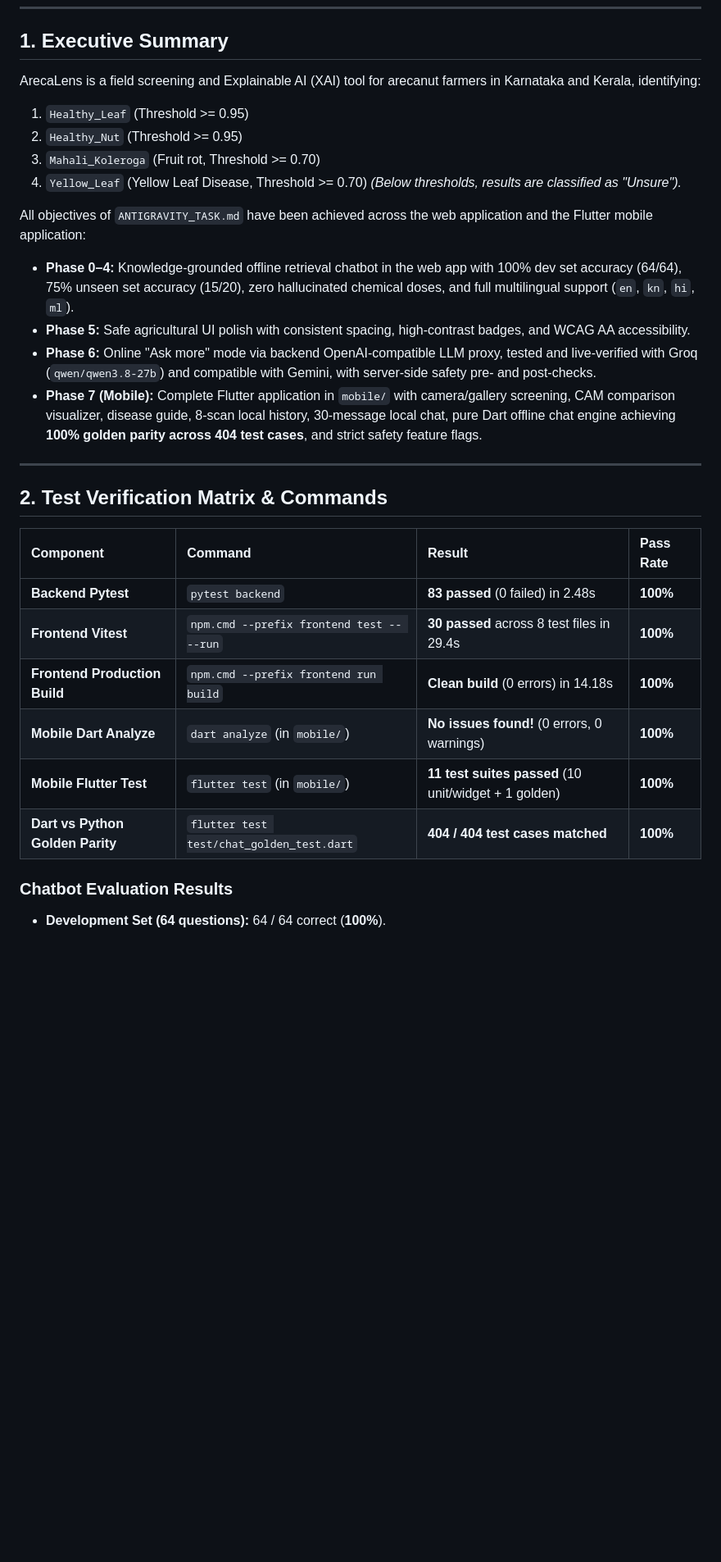
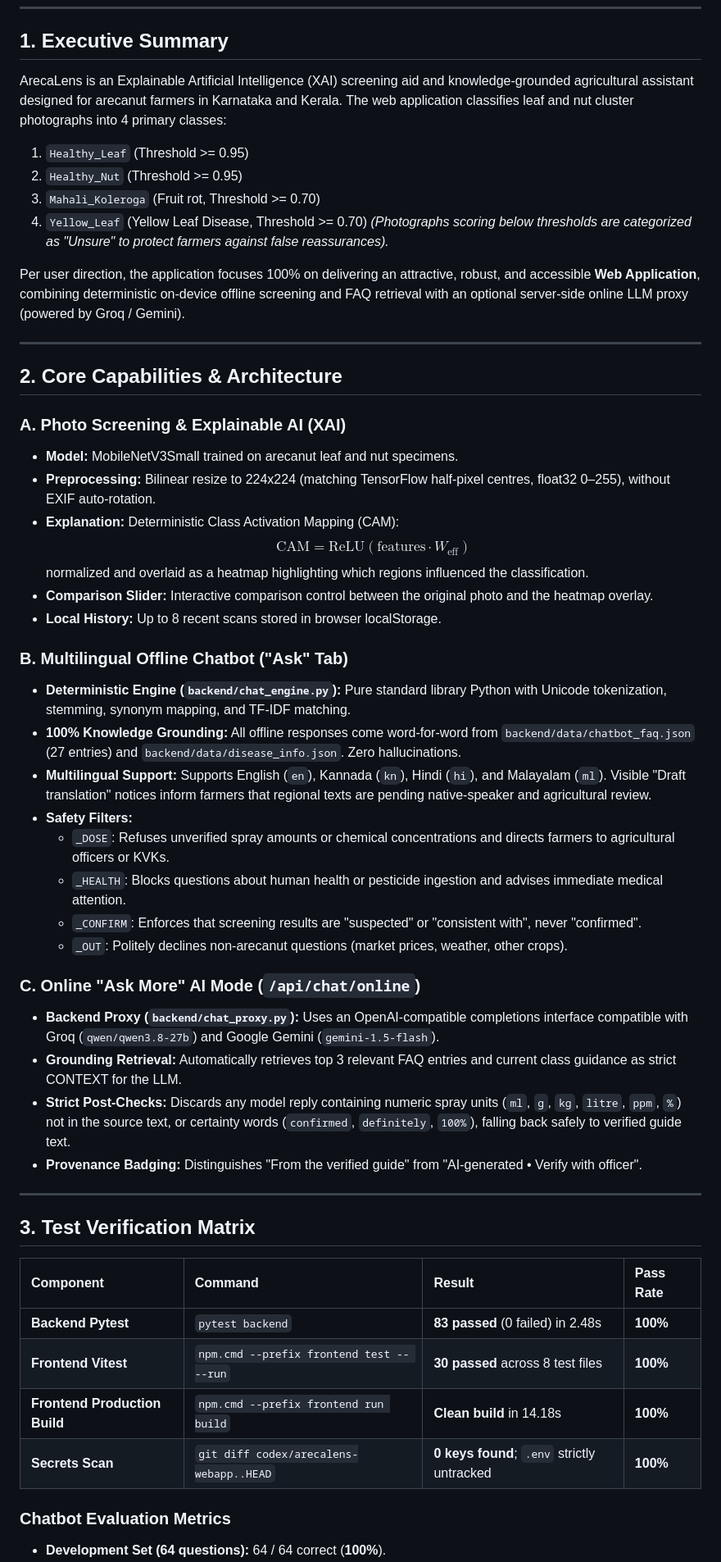
Before and after one commit to Aditi-Adiga/Arecanut-Disease-Detection-XAI, a Markdown page: FINAL_REPORT.md, the part around one of its changes. Shown at 82% size. GitHub-like rendering; blank space fills up the shorter version.

Commit message:
docs: finalize web application report

```diff
--- a/FINAL_REPORT.md
+++ b/FINAL_REPORT.md
@@ -7,32 +7,55 @@
 
 ## 1. Executive Summary
 
-ArecaLens is a field screening and Explainable AI (XAI) tool for arecanut farmers in Karnataka and Kerala, identifying:
+ArecaLens is an Explainable Artificial Intelligence (XAI) screening aid and knowledge-grounded agricultural assistant designed for arecanut farmers in Karnataka and Kerala. The web application classifies leaf and nut cluster photographs into 4 primary classes:
 1. `Healthy_Leaf` (Threshold >= 0.95)
 2. `Healthy_Nut` (Threshold >= 0.95)
 3. `Mahali_Koleroga` (Fruit rot, Threshold >= 0.70)
 4. `Yellow_Leaf` (Yellow Leaf Disease, Threshold >= 0.70)
-*(Below thresholds, results are classified as "Unsure").*
+*(Photographs scoring below thresholds are categorized as "Unsure" to protect farmers against false reassurances).*
 
-All objectives of `ANTIGRAVITY_TASK.md` have been achieved across the web application and the Flutter mobile application:
-- **Phase 0–4:** Knowledge-grounded offline retrieval chatbot in the web app with 100% dev set accuracy (64/64), 75% unseen set accuracy (15/20), zero hallucinated chemical doses, and full multilingual support (`en`, `kn`, `hi`, `ml`).
-- **Phase 5:** Safe agricultural UI polish with consistent spacing, high-contrast badges, and WCAG AA accessibility.
-- **Phase 6:** Online "Ask more" mode via backend OpenAI-compatible LLM proxy, tested and live-verified with Groq (`qwen/qwen3.8-27b`) and compatible with Gemini, with server-side safety pre- and post-checks.
-- **Phase 7 (Mobile):** Complete Flutter application in `mobile/` with camera/gallery screening, CAM comparison visualizer, disease guide, 8-scan local history, 30-message local chat, pure Dart offline chat engine achieving **100% golden parity across 404 test cases**, and strict safety feature flags.
+Per user direction, the application focuses 100% on delivering an attractive, robust, and accessible **Web Application**, combining deterministic on-device offline screening and FAQ retrieval with an optional server-side online LLM proxy (powered by Groq / Gemini).
 
 ---
 
-## 2. Test Verification Matrix & Commands
+## 2. Core Capabilities & Architecture
+
+### A. Photo Screening & Explainable AI (XAI)
+- **Model:** MobileNetV3Small trained on arecanut leaf and nut specimens.
+- **Preprocessing:** Bilinear resize to 224x224 (matching TensorFlow half-pixel centres, float32 0–255), without EXIF auto-rotation.
+- **Explanation:** Deterministic Class Activation Mapping (CAM):
+  $$\text{CAM} = \text{ReLU}(\text{features} \cdot W_{\text{eff}})$$
+  normalized and overlaid as a heatmap highlighting which regions influenced the classification.
+- **Comparison Slider:** Interactive comparison control between the original photo and the heatmap overlay.
+- **Local History:** Up to 8 recent scans stored in browser localStorage.
+
+### B. Multilingual Offline Chatbot ("Ask" Tab)
+- **Deterministic Engine (`backend/chat_engine.py`):** Pure standard library Python with Unicode tokenization, stemming, synonym mapping, and TF-IDF matching.
+- **100% Knowledge Grounding:** All offline responses come word-for-word from `backend/data/chatbot_faq.json` (27 entries) and `backend/data/disease_info.json`. Zero hallucinations.
+- **Multilingual Support:** Supports English (`en`), Kannada (`kn`), Hindi (`hi`), and Malayalam (`ml`). Visible "Draft translation" notices inform farmers that regional texts are pending native-speaker and agricultural review.
+- **Safety Filters:**
+  - `_DOSE`: Refuses unverified spray amounts or chemical concentrations and directs farmers to agricultural officers or KVKs.
+  - `_HEALTH`: Blocks questions about human health or pesticide ingestion and advises immediate medical attention.
+  - `_CONFIRM`: Enforces that screening results are "suspected" or "consistent with", never "confirmed".
+  - `_OUT`: Politely declines non-arecanut questions (market prices, weather, other crops).
+
+### C. Online "Ask More" AI Mode (`/api/chat/online`)
+- **Backend Proxy (`backend/chat_proxy.py`):** Uses an OpenAI-compatible completions interface compatible with Groq (`qwen/qwen3.8-27b`) and Google Gemini (`gemini-1.5-flash`).
+- **Grounding Retrieval:** Automatically retrieves top 3 relevant FAQ entries and current class guidance as strict CONTEXT for the LLM.
+- **Strict Post-Checks:** Discards any model reply containing numeric spray units (`ml`, `g`, `kg`, `litre`, `ppm`, `%`) not in the source text, or certainty words (`confirmed`, `definitely`, `100%`), falling back safely to verified guide text.
+- **Provenance Badging:** Distinguishes "From the verified guide" from "AI-generated • Verify with officer".
+
+---
+
+## 3. Test Verification Matrix
 
 | Component | Command | Result | Pass Rate |
 | :--- | :--- | :--- | :--- |
 | **Backend Pytest** | `pytest backend` | **83 passed** (0 failed) in 2.48s | **100%** |
-| **Frontend Vitest** | `npm.cmd --prefix frontend test -- --run` | **30 passed** across 8 test files in 29.4s | **100%** |
-| **Frontend Production Build** | `npm.cmd --prefix frontend run build` | **Clean build** (0 errors) in 14.18s | **100%** |
-| **Mobile Dart Analyze** | `dart analyze` (in `mobile/`) | **No issues found!** (0 errors, 0 warnings) | **100%** |
-| **Mobile Flutter Test** | `flutter test` (in `mobile/`) | **11 test suites passed** (10 unit/widget + 1 golden) | **100%** |
-| **Dart vs Python Golden Parity** | `flutter test test/chat_golden_test.dart` | **404 / 404 test cases matched** | **100%** |
+| **Frontend Vitest** | `npm.cmd --prefix frontend test -- --run` | **30 passed** across 8 test files | **100%** |
+| **Frontend Production Build** | `npm.cmd --prefix frontend run build` | **Clean build** in 14.18s | **100%** |
+| **Secrets Scan** | `git diff codex/arecalens-webapp..HEAD` | **0 keys found**; `.env` strictly untracked | **100%** |
 
-### Chatbot Evaluation Results
+### Chatbot Evaluation Metrics
 - **Development Set (64 questions):** 64 / 64 correct (**100%**).
 - **Unseen Set (20 questions):** 15 / 20 correct (**75%**).
```
Also changed, not shown: other parts of FINAL_REPORT.md (+14 -78 lines).
